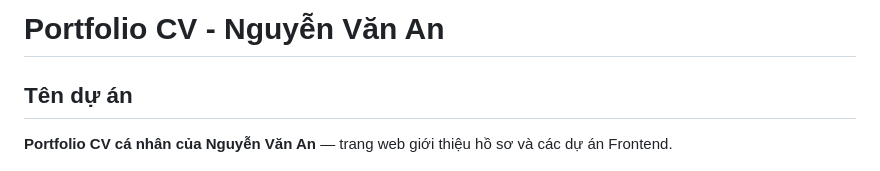
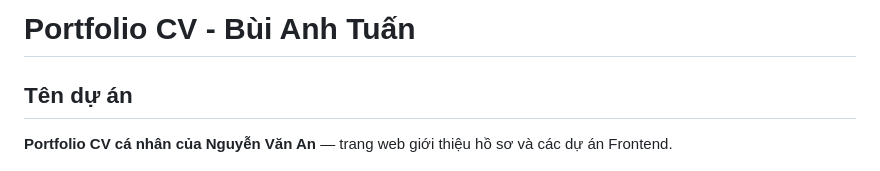
Before and after one commit to Tuanbuip/CV-, a Markdown page: README.md, the part around the change. Drawn GitHub-style.

```diff
--- a/README.md
+++ b/README.md
@@ -1,4 +1,4 @@
-# Portfolio CV - Nguyễn Văn An
+# Portfolio CV - Bùi Anh Tuấn
 
 ## Tên dự án
 
```
